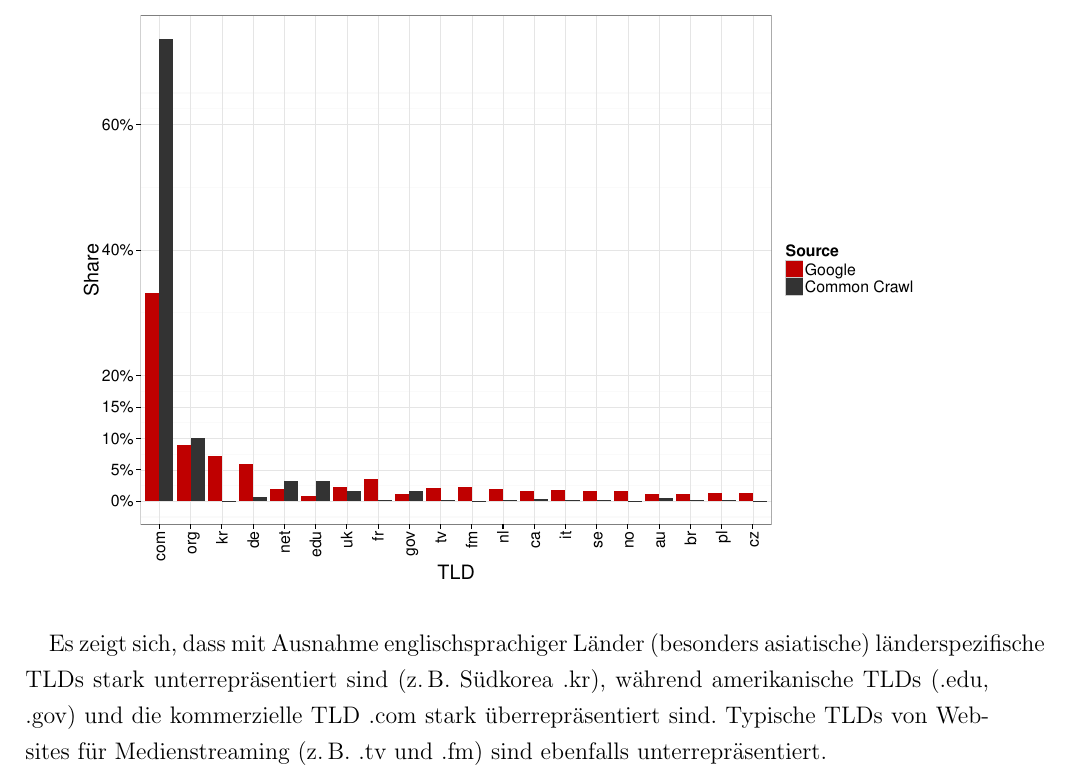
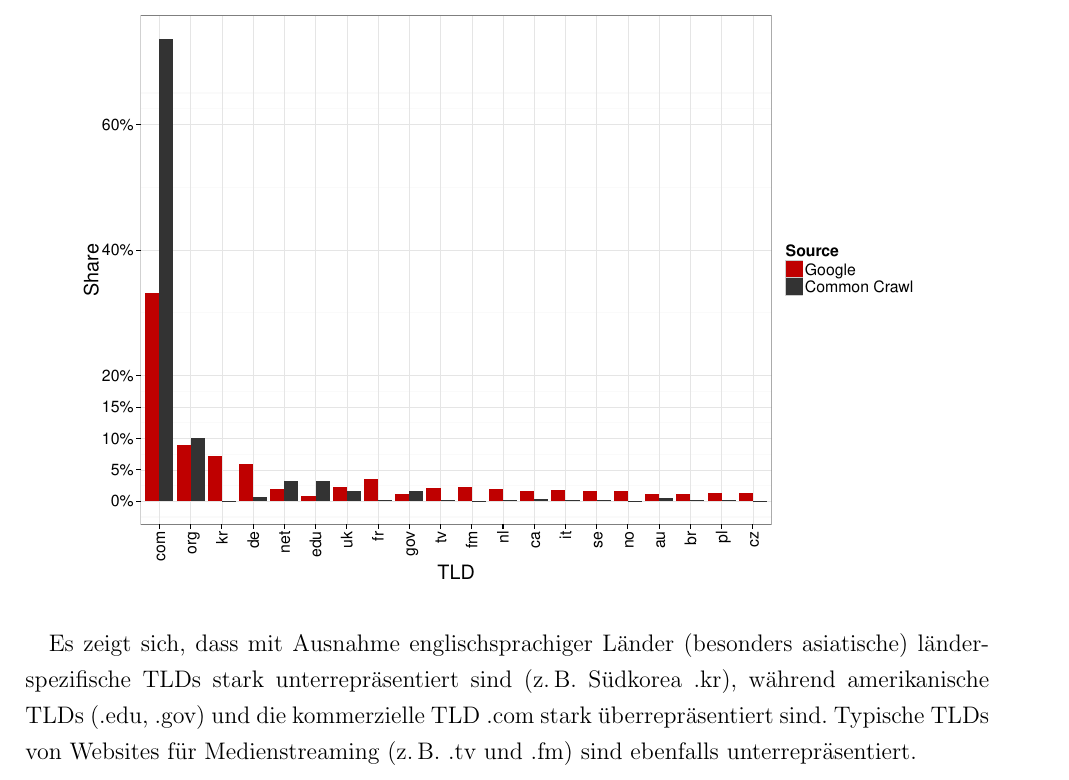
Before and after one commit to klemens/ALI-CC, a LaTeX document (presentation/paper.tex): part of page 6 of 12, cut so that both start at the same text. Compiled offline with pdfLaTeX.

Commit message:
Fix hyphenation of word with umlaut without fontenc
We can not switch to latin modern now, so we have to fix this manually.

```diff
--- a/presentation/paper.tex
+++ b/presentation/paper.tex
@@ -195,7 +195,7 @@ Da Google selbst keine offiziellen Statistiken über die erfassten TLD bereitste
     \includegraphics[width=.9\textwidth]{plots/plot_tld_comparison}
 \end{center}
 
-Es zeigt sich, dass mit Ausnahme englischsprachiger Länder (besonders asiatische) länderspezifische TLDs stark unterrepräsentiert sind (z.\,B. Südkorea .kr), während amerikanische TLDs (.edu, .gov) und die kommerzielle TLD .com stark überrepräsentiert sind. Typische TLDs von Websites für Medienstreaming (z.\,B. .tv und .fm) sind ebenfalls unterrepräsentiert.
+Es zeigt sich, dass mit Ausnahme englischsprachiger Länder (besonders asiatische) länder-spezifische TLDs stark unterrepräsentiert sind (z.\,B. Südkorea .kr), während amerikanische TLDs (.edu, .gov) und die kommerzielle TLD .com stark überrepräsentiert sind. Typische TLDs von Websites für Medienstreaming (z.\,B. .tv und .fm) sind ebenfalls unterrepräsentiert.
 
 \section{Public Suffix}
 
```
